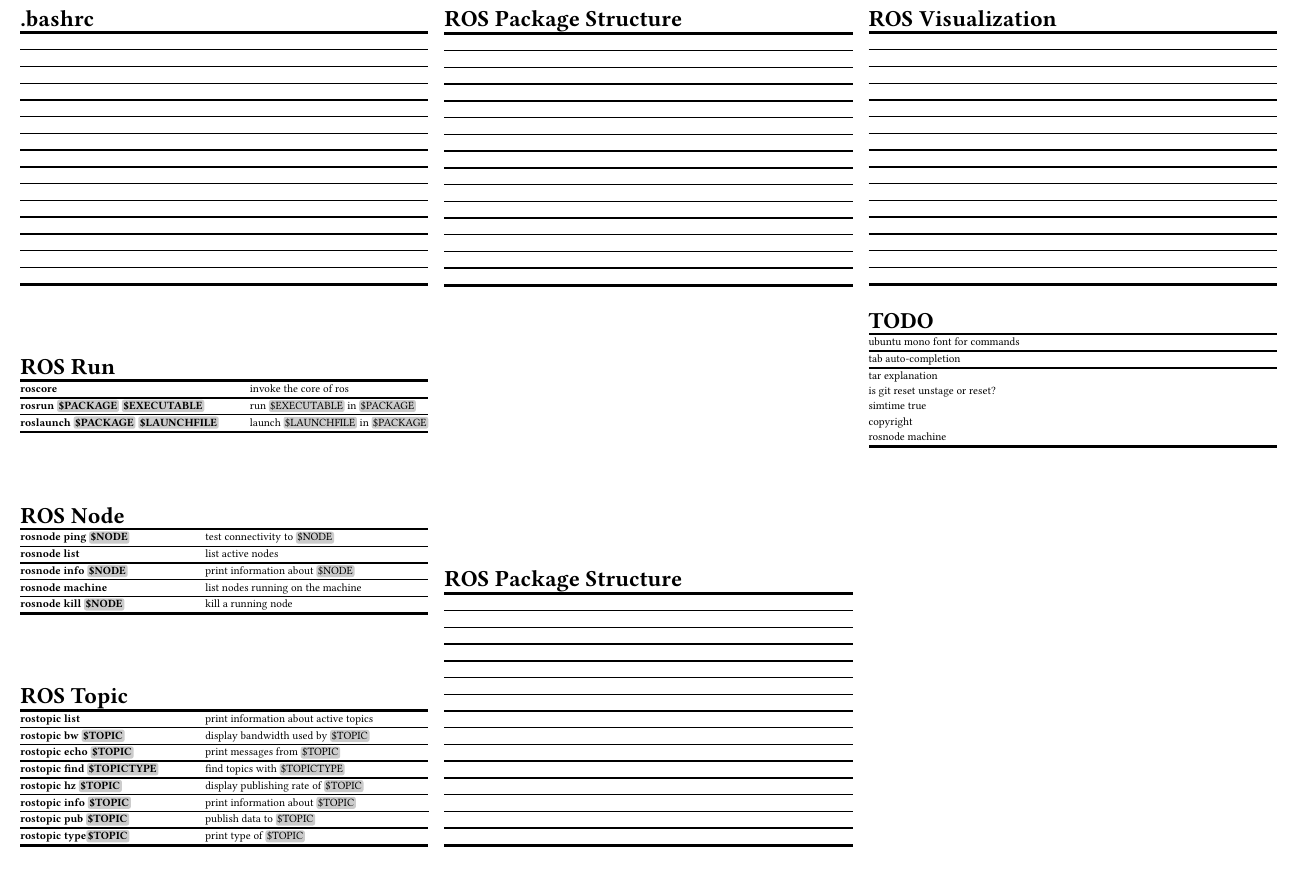
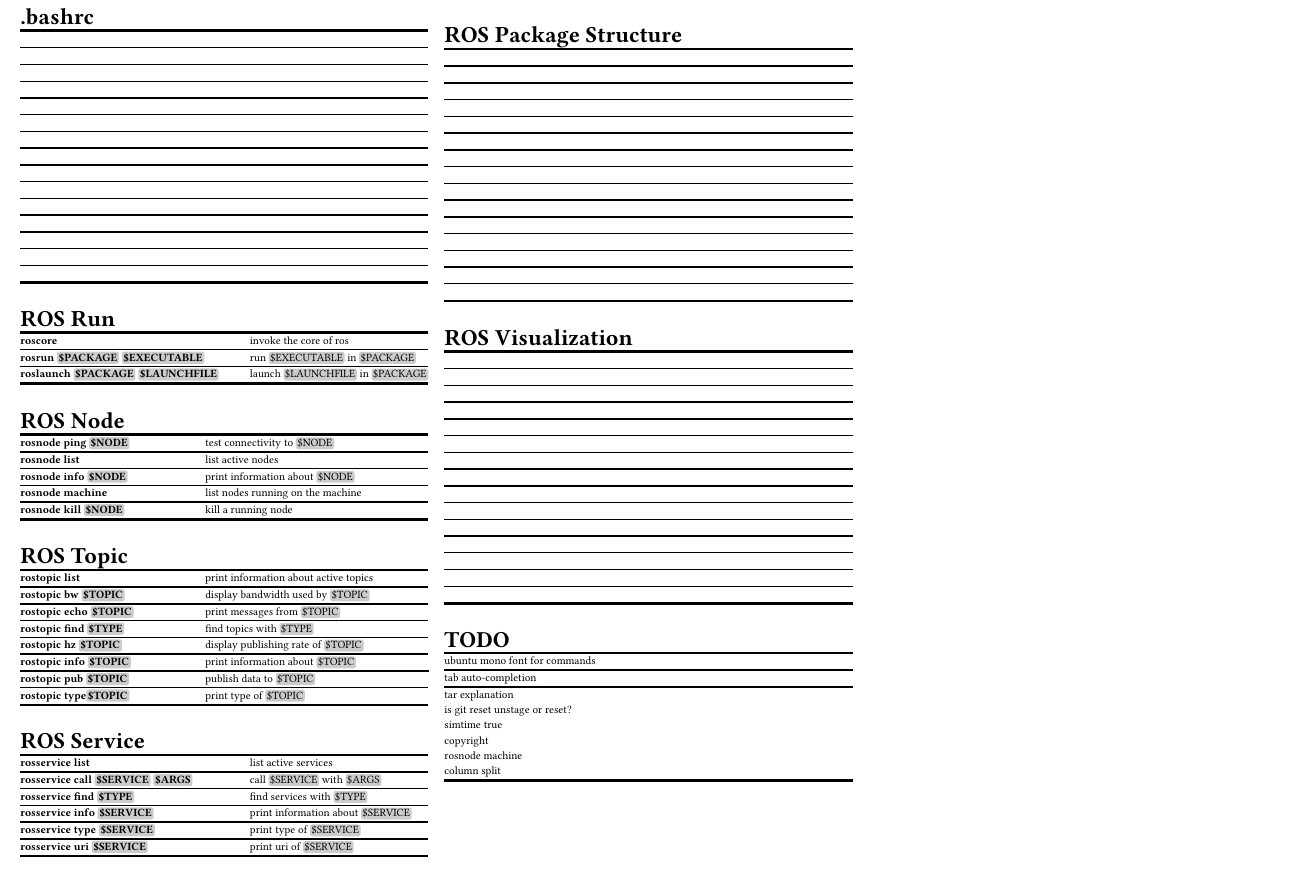
Before and after one commit to YizeWang/Linux-ROS-Cheat-Sheet, a LaTeX document (cheatsheet.tex): part of page 2 of 2, cut so that both start at the same text. Compiled offline with pdfLaTeX.

Commit message:
added rosservice section

```diff
--- a/cheatsheet.tex
+++ b/cheatsheet.tex
@@ -281,7 +281,7 @@
 	\cmd{rostopic list}					& print information about active topics \hlx
 	\cmd{rostopic bw \vb{TOPIC}}		& display bandwidth used by \vb{TOPIC} \hlx
 	\cmd{rostopic echo \vb{TOPIC}}		& print messages from \vb{TOPIC}\hlx
-	\cmd{rostopic find \vb{TOPICTYPE}}	& find topics with \vb{TOPICTYPE} \hlx
+	\cmd{rostopic find \vb{TYPE}}		& find topics with \vb{TYPE} \hlx
 	\cmd{rostopic hz \vb{TOPIC}}		& display publishing rate of \vb{TOPIC} \hlx
 	\cmd{rostopic info \vb{TOPIC}}		& print information about \vb{TOPIC} \hlx
 	\cmd{rostopic pub \vb{TOPIC}}		& publish data to \vb{TOPIC} \hlx
@@ -290,25 +290,16 @@
 \end{tabularx}
 \spacebtwtables
 
-% ---------- ROS Package Structure ---------- %
-\begin{tabularx}{\linewidth}[ht]{@{}LR@{}}
-	\multicolumn{2}{@{}l@{}}{\headbf{ROS Package Structure}} \\
+% ---------- ROS Service ---------- %
+\begin{tabularx}{\linewidth}[ht]{@{}LS@{}}
+	\multicolumn{2}{@{}l@{}}{\headbf{ROS Service}} \\
 	\mytoprule
-	\cmd{}			& \hlx
-	\cmd{}			& \hlx
-	\cmd{}			& \hlx
-	\cmd{}			& \hlx
-	\cmd{}			& \hlx
-	\cmd{}			& \hlx
-	\cmd{}			& \hlx
-	\cmd{}			& \hlx
-	\cmd{}			& \hlx
-	\cmd{}			& \hlx
-	\cmd{}			& \hlx
-	\cmd{}			& \hlx
-	\cmd{}			& \hlx
-	\cmd{}			& \hlx
-	\cmd{}			& \\
+	\cmd{rosservice list}							& list active services \hlx
+	\cmd{rosservice call \vb{SERVICE} \vb{ARGS}}	& call \vb{SERVICE} with \vb{ARGS} \hlx
+	\cmd{rosservice find \vb{TYPE}}					& find services with \vb{TYPE} \hlx
+	\cmd{rosservice info \vb{SERVICE}}				& print information about \vb{SERVICE} \hlx
+	\cmd{rosservice type \vb{SERVICE}}				& print type of \vb{SERVICE} \hlx
+	\cmd{rosservice uri \vb{SERVICE}}				& print uri of \vb{SERVICE} \\
 	\mybottomrule
 \end{tabularx}
 \spacebtwtables
@@ -370,6 +361,7 @@
 	simtime true\\
 	copyright\\
 	rosnode machine \\
+	column split\\
 	\mybottomrule
 \end{tabularx}
 \spacebtwtables
```
Also changed, not shown: cheatsheet.pdf.
